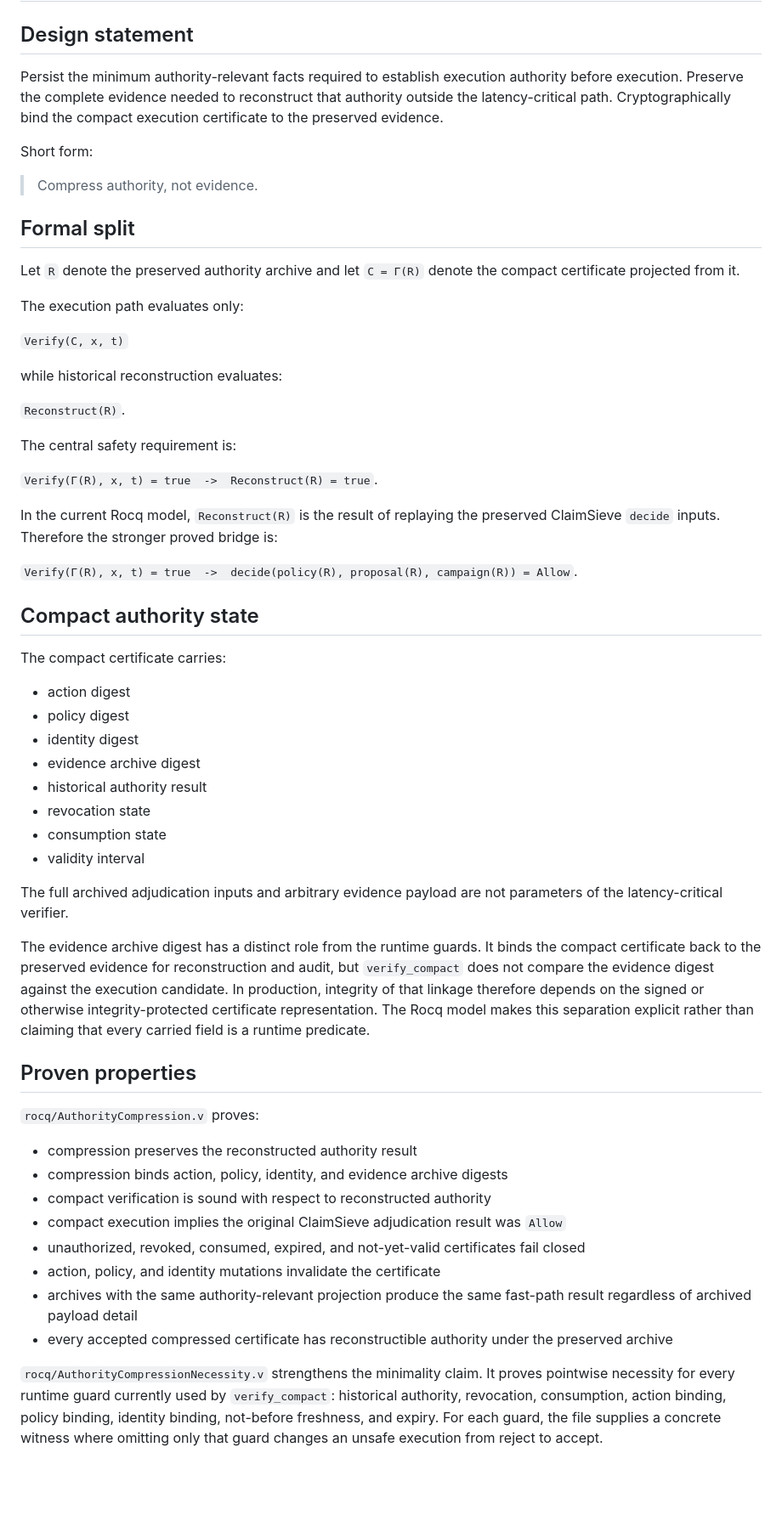
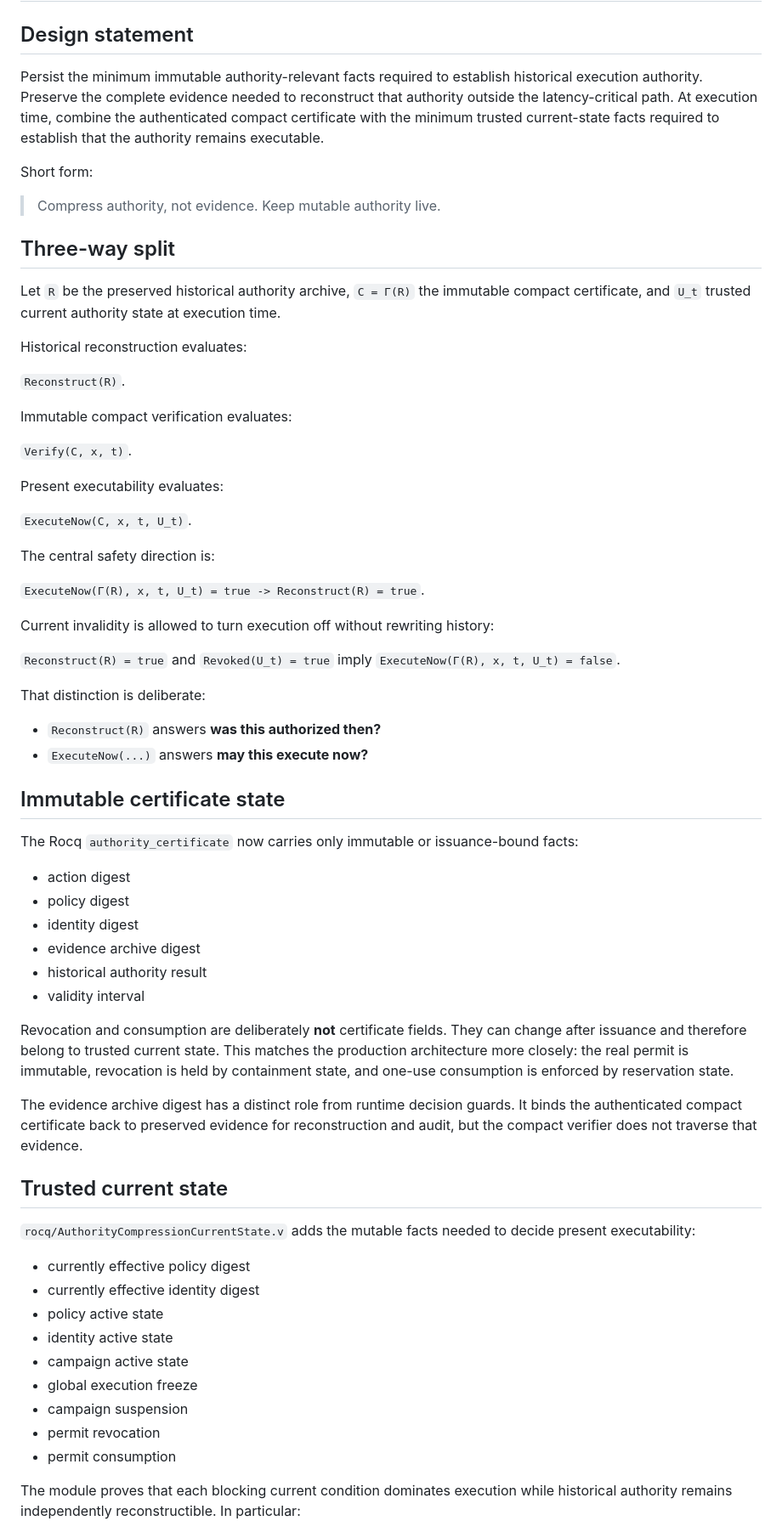
Before and after one commit to ethanduley-png/claimsieve-mainstreet, a Markdown page: docs/AUTHORITY_COMPRESSION_INVARIANT.md, the part around one of its changes. Shown at 85% size. Rendered like a GitHub page; blank space fills up the shorter version.

Commit message:
Document immutable certificate and live current authority split

```diff
--- a/docs/AUTHORITY_COMPRESSION_INVARIANT.md
+++ b/docs/AUTHORITY_COMPRESSION_INVARIANT.md
@@ -2,61 +2,69 @@
 
 ## Design statement
 
-Persist the minimum authority-relevant facts required to establish execution authority before execution. Preserve the complete evidence needed to reconstruct that authority outside the latency-critical path. Cryptographically bind the compact execution certificate to the preserved evidence.
+Persist the minimum immutable authority-relevant facts required to establish historical execution authority. Preserve the complete evidence needed to reconstruct that authority outside the latency-critical path. At execution time, combine the authenticated compact certificate with the minimum trusted current-state facts required to establish that the authority remains executable.
 
 Short form:
 
-> Compress authority, not evidence.
+> Compress authority, not evidence. Keep mutable authority live.
 
-## Formal split
+## Three-way split
 
-Let `R` denote the preserved authority archive and let `C = Γ(R)` denote the compact certificate projected from it.
+Let `R` be the preserved historical authority archive, `C = Γ(R)` the immutable compact certificate, and `U_t` trusted current authority state at execution time.
 
-The execution path evaluates only:
-
-`Verify(C, x, t)`
-
-while historical reconstruction evaluates:
+Historical reconstruction evaluates:
 
 `Reconstruct(R)`.
 
-The central safety requirement is:
+Immutable compact verification evaluates:
 
-`Verify(Γ(R), x, t) = true  ->  Reconstruct(R) = true`.
+`Verify(C, x, t)`.
 
-In the current Rocq model, `Reconstruct(R)` is the result of replaying the preserved ClaimSieve `decide` inputs. Therefore the stronger proved bridge is:
+Present executability evaluates:
 
-`Verify(Γ(R), x, t) = true  ->  decide(policy(R), proposal(R), campaign(R)) = Allow`.
+`ExecuteNow(C, x, t, U_t)`.
 
-## Compact authority state
+The central safety direction is:
 
-The compact certificate carries:
+`ExecuteNow(Γ(R), x, t, U_t) = true -> Reconstruct(R) = true`.
+
+Current invalidity is allowed to turn execution off without rewriting history:
+
+`Reconstruct(R) = true` and `Revoked(U_t) = true` imply `ExecuteNow(Γ(R), x, t, U_t) = false`.
+
+That distinction is deliberate:
+
+- `Reconstruct(R)` answers **was this authorized then?**
+- `ExecuteNow(...)` answers **may this execute now?**
+
+## Immutable certificate state
+
+The Rocq `authority_certificate` now carries only immutable or issuance-bound facts:
 
 - action digest
 - policy digest
 - identity digest
 - evidence archive digest
 - historical authority result
-- revocation state
-- consumption state
 - validity interval
 
-The full archived adjudication inputs and arbitrary evidence payload are not parameters of the latency-critical verifier.
+Revocation and consumption are deliberately **not** certificate fields. They can change after issuance and therefore belong to trusted current state. This matches the production architecture more closely: the real permit is immutable, revocation is held by containment state, and one-use consumption is enforced by reservation state.
 
-The evidence archive digest has a distinct role from the runtime guards. It binds the compact certificate back to the preserved evidence for reconstruction and audit, but `verify_compact` does not compare the evidence digest against the execution candidate. In production, integrity of that linkage therefore depends on the signed or otherwise integrity-protected certificate representation. The Rocq model makes this separation explicit rather than claiming that every carried field is a runtime predicate.
+The evidence archive digest has a distinct role from runtime decision guards. It binds the authenticated compact certificate back to preserved evidence for reconstruction and audit, but the compact verifier does not traverse that evidence.
 
-## Proven properties
+## Trusted current state
 
-`rocq/AuthorityCompression.v` proves:
+`rocq/AuthorityCompressionCurrentState.v` adds the mutable facts needed to decide present executability:
 
-- compression preserves the reconstructed authority result
-- compression binds action, policy, identity, and evidence archive digests
-- compact verification is sound with respect to reconstructed authority
-- compact execution implies the original ClaimSieve adjudication result was `Allow`
-- unauthorized, revoked, consumed, expired, and not-yet-valid certificates fail closed
-- action, policy, and identity mutations invalidate the certificate
-- archives with the same authority-relevant projection produce the same fast-path result regardless of archived payload detail
-- every accepted compressed certificate has reconstructible authority under the preserved archive
+- currently effective policy digest
+- currently effective identity digest
+- policy active state
+- identity active state
+- campaign active state
+- global execution freeze
+- campaign suspension
+- permit revocation
+- permit consumption
 
-`rocq/AuthorityCompressionNecessity.v` strengthens the minimality claim. It proves pointwise necessity for every runtime guard currently used by `verify_compact`: historical authority, revocation, consumption, action binding, policy binding, identity binding, not-before freshness, and expiry. For each guard, the file supplies a concrete witness where omitting only that guard changes an unsafe execution from reject to accept.
+The module proves that each blocking current condition dominates execution while historical authority remains independently reconstructible. In particular:
 
```
Also changed, not shown: other parts of docs/AUTHORITY_COMPRESSION_INVARIANT.md (+56 -18 lines).
